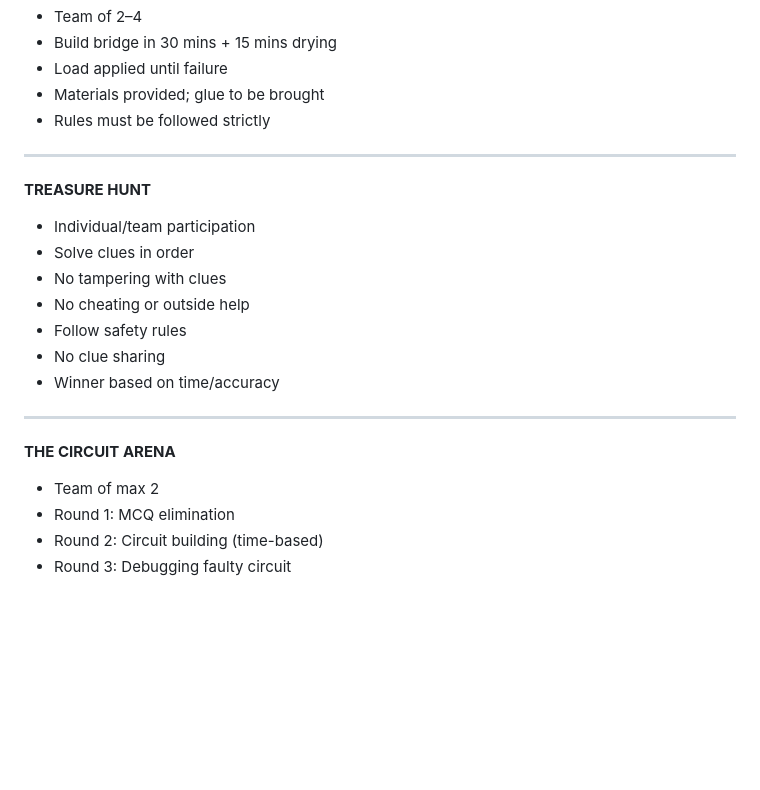
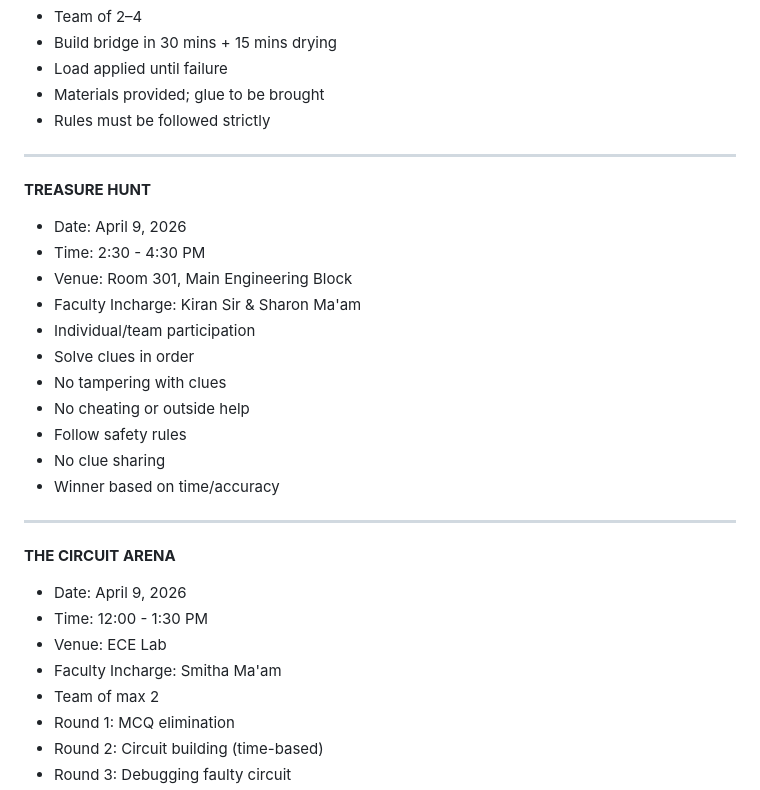
Before and after one commit to lakshmang007/techfest2026, a Markdown page: rules.md, the part around one of its changes. GitHub-like rendering; blank space fills up the shorter version.

```diff
--- a/rules.md
+++ b/rules.md
@@ -124,6 +172,10 @@
 
 **TREASURE HUNT**
 
+* Date: April 9, 2026
+* Time: 2:30 - 4:30 PM
+* Venue: Room 301, Main Engineering Block
+* Faculty Incharge: Kiran Sir & Sharon Ma'am
 * Individual/team participation
 * Solve clues in order
 * No tampering with clues
@@ -136,6 +188,10 @@
 
 **THE CIRCUIT ARENA**
 
+* Date: April 9, 2026
+* Time: 12:00 - 1:30 PM
+* Venue: ECE Lab
+* Faculty Incharge: Smitha Ma'am
 * Team of max 2
 * Round 1: MCQ elimination
 * Round 2: Circuit building (time-based)
```
Also changed, not shown: other parts of rules.md (+51 -3 lines).
